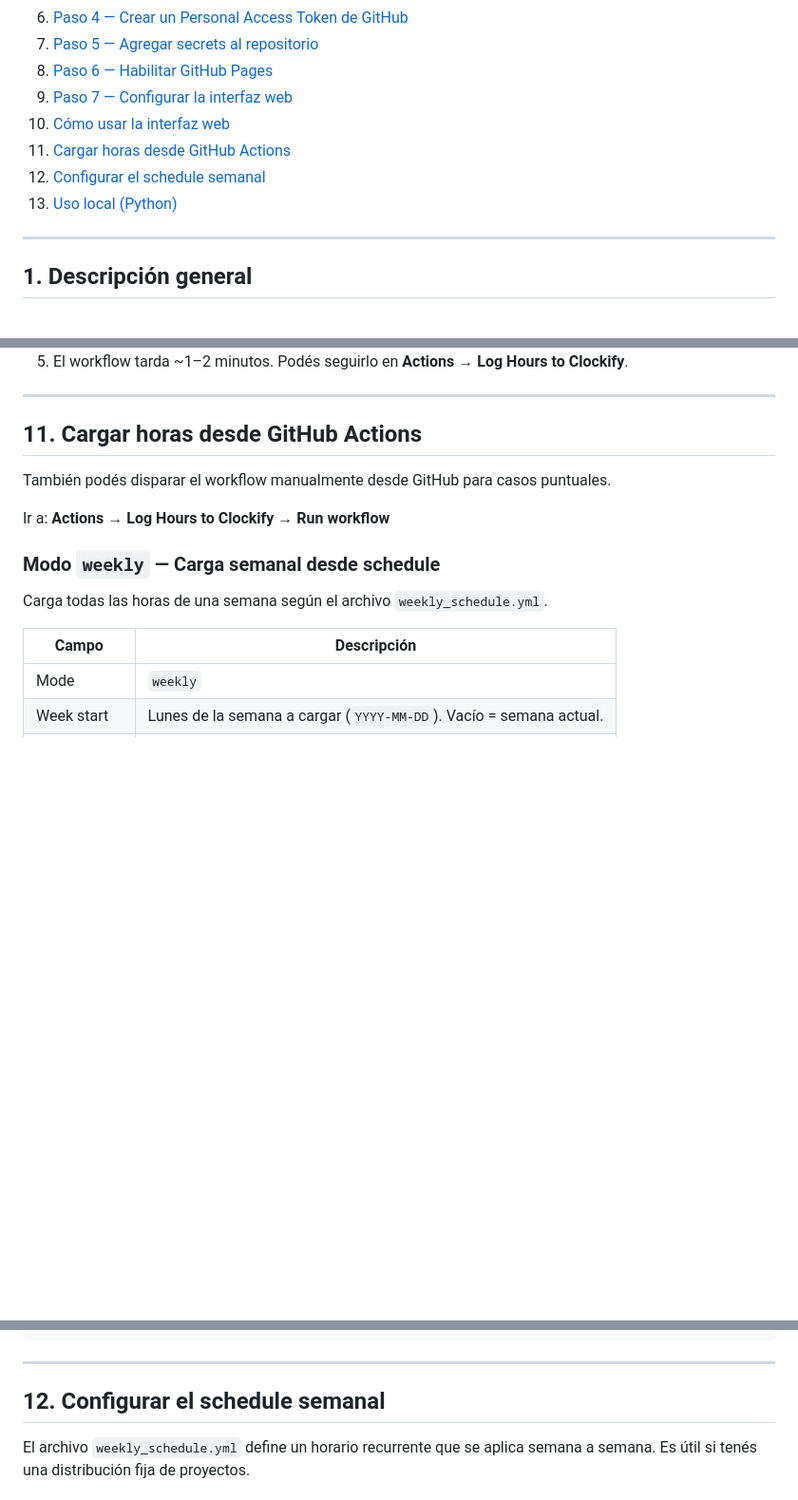
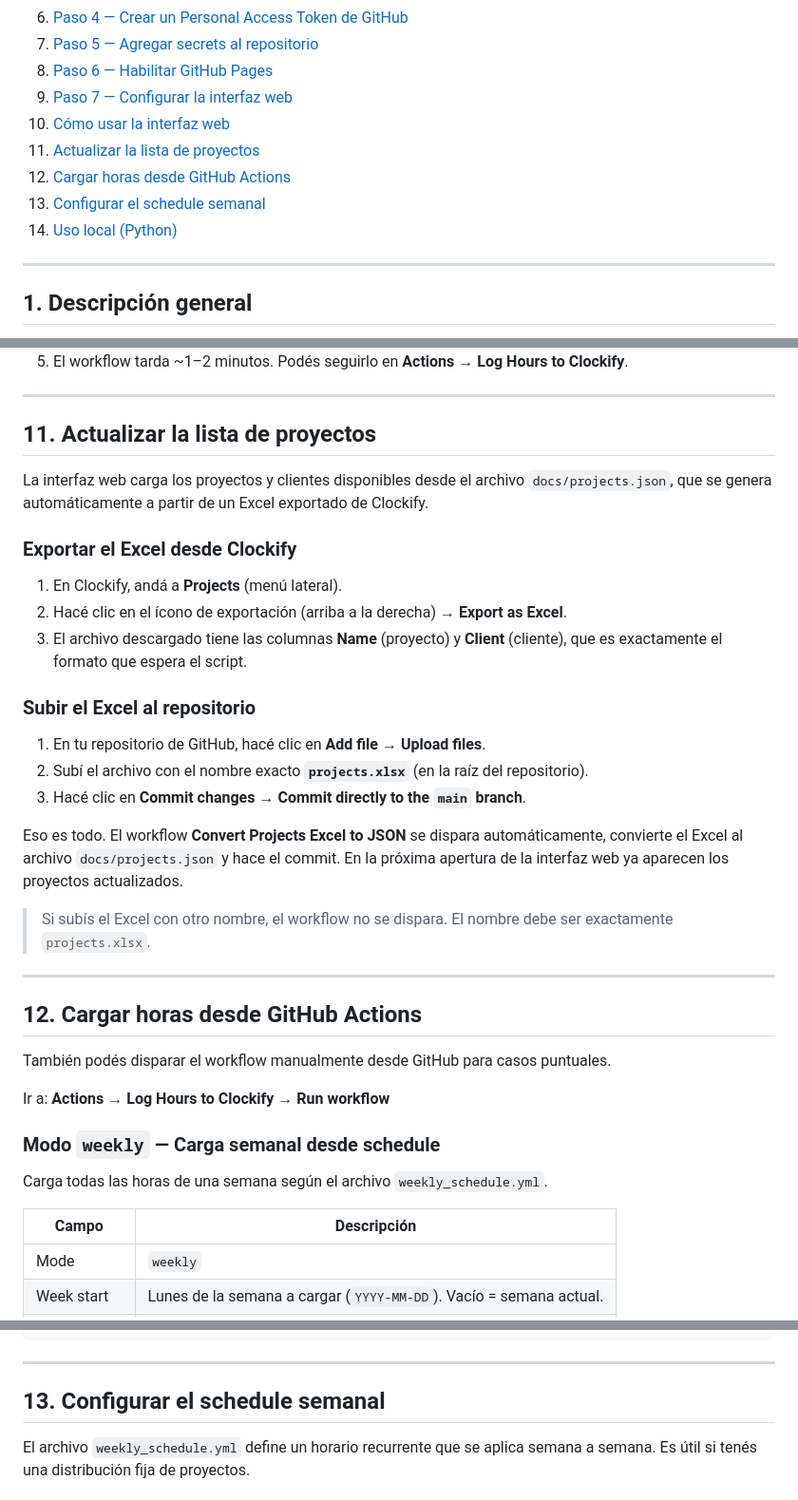
Before and after one commit to imajul/clockify_manager, a Markdown page: README.md, 3 parts joined by grey strips. Shown at 95% size. GitHub-like rendering; blank space fills up the shorter version.

Commit message:
Add section 11: how to update the project list from Excel
https://claude.ai/code/session_01RrkGUnSuui4ccoAgScNLzk

```diff
--- a/README.md
+++ b/README.md
@@ -16,9 +16,10 @@ Herramienta para registrar horas en [Clockify](https://clockify.me) desde una in
 8. [Paso 6 — Habilitar GitHub Pages](#8-paso-6--habilitar-github-pages)
 9. [Paso 7 — Configurar la interfaz web](#9-paso-7--configurar-la-interfaz-web)
 10. [Cómo usar la interfaz web](#10-cómo-usar-la-interfaz-web)
-11. [Cargar horas desde GitHub Actions](#11-cargar-horas-desde-github-actions)
-12. [Configurar el schedule semanal](#12-configurar-el-schedule-semanal)
-13. [Uso local (Python)](#13-uso-local-python)
+11. [Actualizar la lista de proyectos](#11-actualizar-la-lista-de-proyectos)
+12. [Cargar horas desde GitHub Actions](#12-cargar-horas-desde-github-actions)
+13. [Configurar el schedule semanal](#13-configurar-el-schedule-semanal)
+14. [Uso local (Python)](#14-uso-local-python)
 
 ---
 
@@ -188,7 +189,30 @@ Cada día laboral tiene **8 horas** distribuidas en dos tramos: mañana (09:00
 
 ---
 
-## 11. Cargar horas desde GitHub Actions
+## 11. Actualizar la lista de proyectos
+
+La interfaz web carga los proyectos y clientes disponibles desde el archivo `docs/projects.json`, que se genera automáticamente a partir de un Excel exportado de Clockify.
+
+### Exportar el Excel desde Clockify
+
+1. En Clockify, andá a **Projects** (menú lateral).
+2. Hacé clic en el ícono de exportación (arriba a la derecha) → **Export as Excel**.
+3. El archivo descargado tiene las columnas **Name** (proyecto) y **Client** (cliente), que es exactamente el formato que espera el script.
+
+### Subir el Excel al repositorio
+
+1. En tu repositorio de GitHub, hacé clic en **Add file → Upload files**.
+2. Subí el archivo con el nombre exacto **`projects.xlsx`** (en la raíz del repositorio).
+3. Hacé clic en **Commit changes** → **Commit directly to the `main` branch**.
+
+Eso es todo. El workflow **Convert Projects Excel to JSON** se dispara automáticamente, convierte el Excel al archivo `docs/projects.json` y hace el commit. En la próxima apertura de la interfaz web ya aparecen los proyectos actualizados.
+
+> Si subís el Excel con otro nombre, el workflow no se dispara. El nombre debe ser exactamente `projects.xlsx`.
+
+---
+
+## 12. Cargar horas desde GitHub Actions
+
 
 También podés disparar el workflow manualmente desde GitHub para casos puntuales.
 
@@ -248,7 +272,7 @@ entries:
 
 ---
 
-## 12. Configurar el schedule semanal
+## 13. Configurar el schedule semanal
 
 El archivo `weekly_schedule.yml` define un horario recurrente que se aplica semana a semana. Es útil si tenés una distribución fija de proyectos.
 
```
Also changed, not shown: other parts of README.md (+1 -1 lines).
